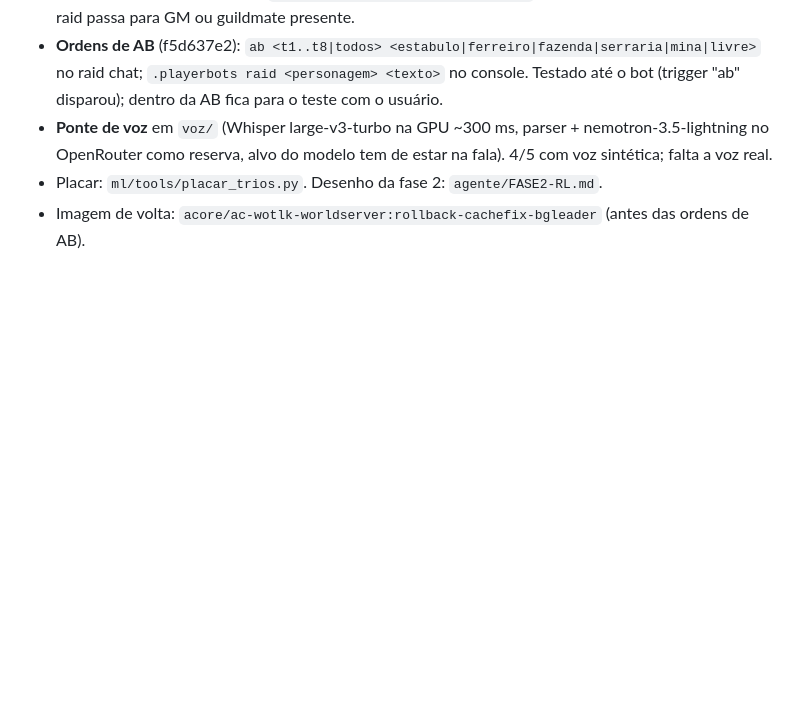
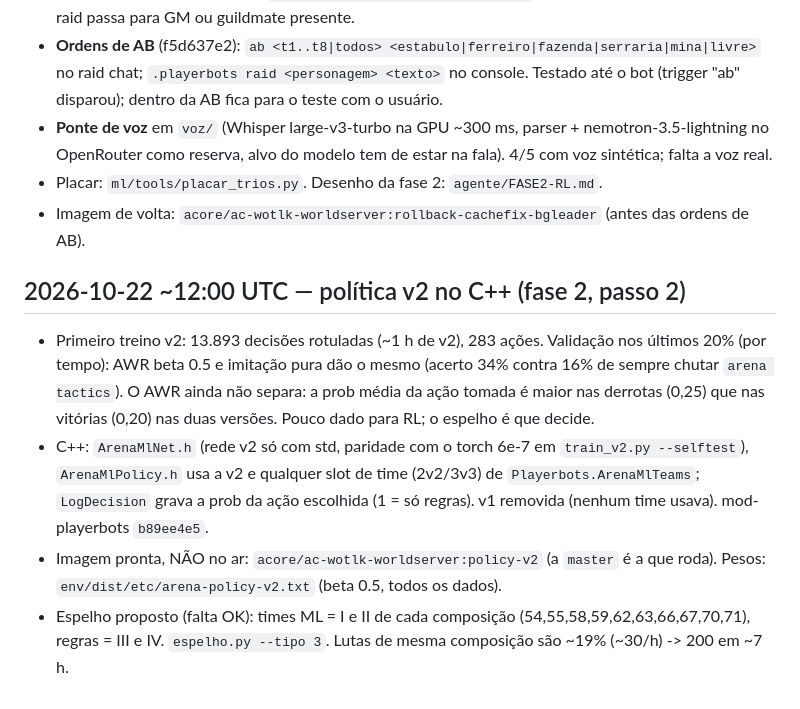
Before and after one commit to saironbusatto/ActusReus, a Markdown page: agente/DIARIO.md, the part around the change. Drawn GitHub-style; blank space fills up the shorter version.

Commit message:
docs: diário — política v2 no C++, primeiro treino v2

```diff
--- a/agente/DIARIO.md
+++ b/agente/DIARIO.md
@@ -215,3 +215,16 @@
   como reserva, alvo do modelo tem de estar na fala). 4/5 com voz sintética; falta a voz real.
 - Placar: `ml/tools/placar_trios.py`. Desenho da fase 2: `agente/FASE2-RL.md`.
 - Imagem de volta: `acore/ac-wotlk-worldserver:rollback-cachefix-bgleader` (antes das ordens de AB).
+
+## 2026-10-22 ~12:00 UTC — política v2 no C++ (fase 2, passo 2)
+- Primeiro treino v2: 13.893 decisões rotuladas (~1 h de v2), 283 ações. Validação nos últimos 20% (por tempo):
+  AWR beta 0.5 e imitação pura dão o mesmo (acerto 34% contra 16% de sempre chutar `arena tactics`). O AWR ainda
+  não separa: a prob média da ação tomada é maior nas derrotas (0,25) que nas vitórias (0,20) nas duas versões.
+  Pouco dado para RL; o espelho é que decide.
+- C++: `ArenaMlNet.h` (rede v2 só com std, paridade com o torch 6e-7 em `train_v2.py --selftest`),
+  `ArenaMlPolicy.h` usa a v2 e qualquer slot de time (2v2/3v3) de `Playerbots.ArenaMlTeams`; `LogDecision` grava
+  a prob da ação escolhida (1 = só regras). v1 removida (nenhum time usava). mod-playerbots `b89ee4e5`.
+- Imagem pronta, NÃO no ar: `acore/ac-wotlk-worldserver:policy-v2` (a `master` é a que roda).
+  Pesos: `env/dist/etc/arena-policy-v2.txt` (beta 0.5, todos os dados).
+- Espelho proposto (falta OK): times ML = I e II de cada composição (54,55,58,59,62,63,66,67,70,71),
+  regras = III e IV. `espelho.py --tipo 3`. Lutas de mesma composição são ~19% (~30/h) -> 200 em ~7 h.
```
